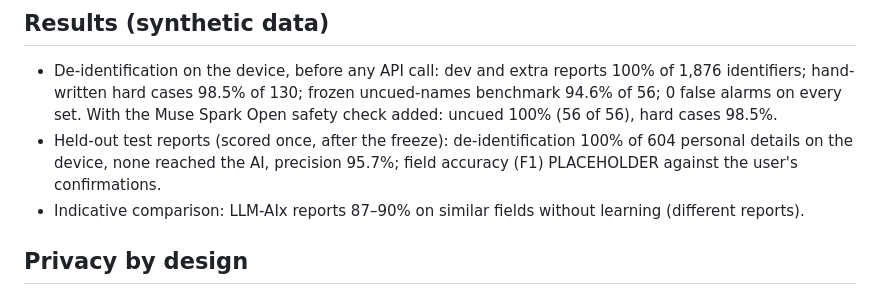
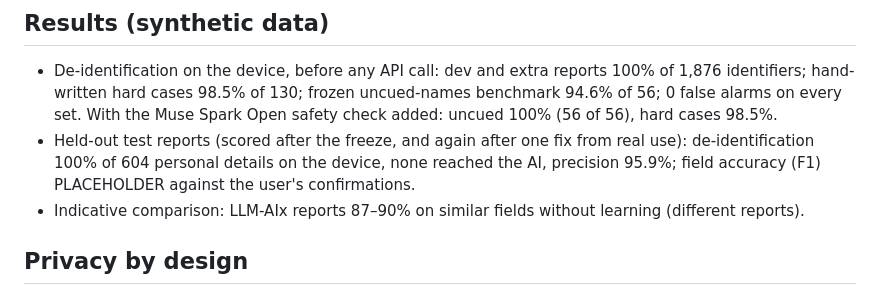
Before and after one commit to megan-chu/PrivLab, a Markdown page: docs/WRITEUP.md, the part around the change. Drawn GitHub-style.

```diff
--- a/docs/WRITEUP.md
+++ b/docs/WRITEUP.md
@@ -37,8 +37,9 @@ check counts).
 - De-identification on the device, before any API call: dev and extra reports 100% of 1,876 identifiers; hand-written
   hard cases 98.5% of 130; frozen uncued-names benchmark 94.6% of 56; 0 false alarms on every set. With the Muse Spark
   Open safety check added: uncued 100% (56 of 56), hard cases 98.5%.
-- Held-out test reports (scored once, after the freeze): de-identification 100% of 604 personal details on the device,
-  none reached the AI, precision 95.7%; field accuracy (F1) PLACEHOLDER against the user's confirmations.
+- Held-out test reports (scored after the freeze, and again after one fix from real use): de-identification 100% of
+  604 personal details on the device, none reached the AI, precision 95.9%; field accuracy (F1) PLACEHOLDER against
+  the user's confirmations.
 - Indicative comparison: LLM-AIx reports 87–90% on similar fields without learning (different reports).
 
 ## Privacy by design
```
Also changed, not shown: README.md (+6 -4 lines).
